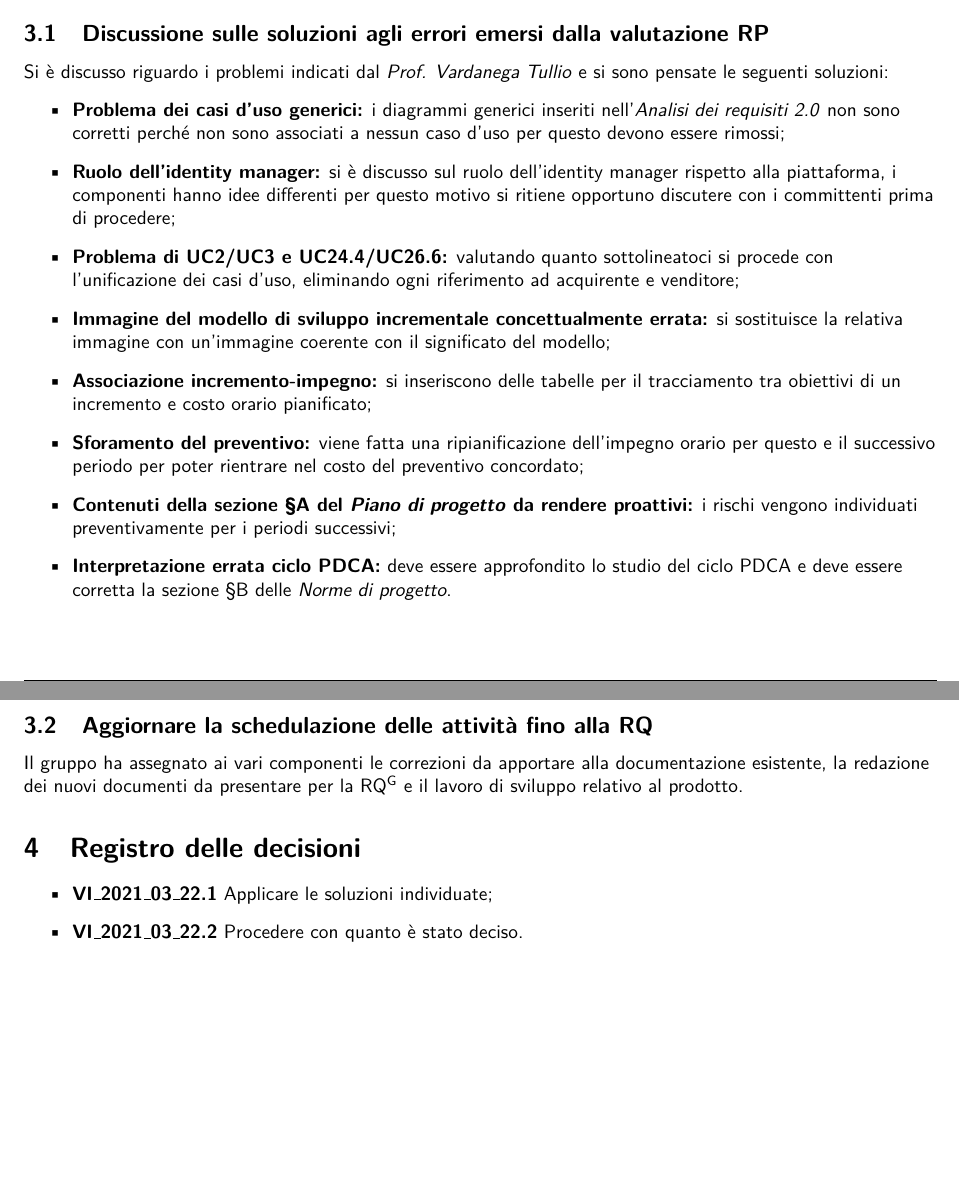
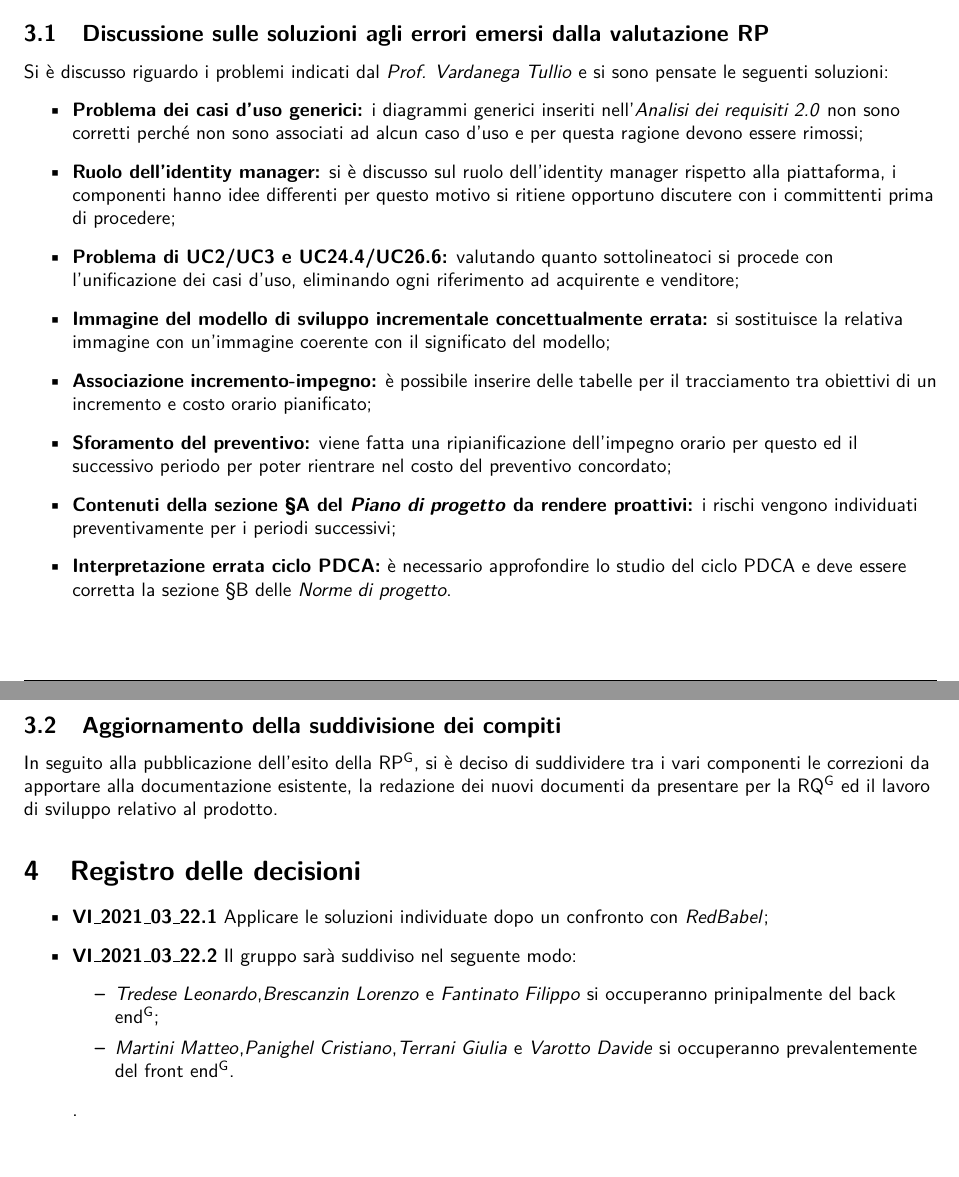
Before and after one commit to NotOnlyStudents/Documentazione, a LaTeX document (DocumentiInterni/VerbaliInterni/RQ/VI_2021_03_22/VI_2021_03_22.tex, which reads DocumentiInterni/VerbaliInterni/RQ/VI_2021_03_22/Sezioni/Contenuto.tex): two parts of pages 4 and 5 of 5, joined at a grey line, cut so that both start at the same text. Compiled offline with pdfLaTeX.

Commit message:
Piccole correzioni
Corrette alcuni errori nei documenti

```diff
--- a/DocumentiInterni/VerbaliInterni/RQ/VI_2021_03_22/Sezioni/Contenuto.tex
+++ b/DocumentiInterni/VerbaliInterni/RQ/VI_2021_03_22/Sezioni/Contenuto.tex
@@ -26,20 +26,24 @@
 \subsection{Discussione sulle soluzioni agli errori emersi dalla valutazione RP}
 Si è discusso riguardo i problemi indicati dal \VT\ e si sono pensate le seguenti soluzioni:
 \begin{itemize}
-	\item \textbf{Problema dei casi d'uso generici:} i diagrammi generici inseriti nell'\AdRv{2.0} non sono corretti perché non sono associati a nessun caso d'uso per questo devono essere rimossi;
+	\item \textbf{Problema dei casi d'uso generici:} i diagrammi generici inseriti nell'\AdRv{2.0} non sono corretti perché non sono associati ad alcun caso d'uso e per questa ragione devono essere rimossi;
 	\item \textbf{Ruolo dell'identity manager:} si è discusso sul ruolo dell'identity manager rispetto alla piattaforma, i componenti hanno idee differenti per questo motivo si ritiene opportuno discutere con i committenti prima di procedere;
 	\item \textbf{Problema di UC2/UC3 e UC24.4/UC26.6:} valutando quanto sottolineatoci si procede con l'unificazione dei casi d'uso, eliminando ogni riferimento ad acquirente e venditore;
 	\item \textbf{Immagine del modello di sviluppo incrementale concettualmente errata:} si sostituisce la relativa immagine con un'immagine coerente con il significato del modello;
-	\item \textbf{Associazione incremento-impegno:} si inseriscono delle tabelle per il tracciamento tra obiettivi di un incremento e costo orario pianificato;
-	\item \textbf{Sforamento del preventivo:} viene fatta una ripianificazione dell'impegno orario per questo e il successivo periodo per poter rientrare nel costo del preventivo concordato;
+	\item \textbf{Associazione incremento-impegno:} è possibile inserire delle tabelle per il tracciamento tra obiettivi di un incremento e costo orario pianificato;
+	\item \textbf{Sforamento del preventivo:} viene fatta una ripianificazione dell'impegno orario per questo ed il successivo periodo per poter rientrare nel costo del preventivo concordato;
 	\item \textbf{Contenuti della sezione \S{}A del \PdP\ da rendere proattivi:} i rischi vengono individuati preventivamente per i periodi successivi;
-	\item \textbf{Interpretazione errata ciclo PDCA:} deve essere approfondito lo studio del ciclo PDCA e deve essere corretta la sezione \S{}B delle \NdP.
+	\item \textbf{Interpretazione errata ciclo PDCA:} è necessario approfondire lo studio del ciclo PDCA e deve essere corretta la sezione \S{}B delle \NdP.
 \end{itemize}
-\subsection{Aggiornare la schedulazione delle attività fino alla RQ}
-Il gruppo ha assegnato ai vari componenti le correzioni da apportare alla documentazione esistente, la redazione dei nuovi documenti da presentare per la \glo{RQ} e il lavoro di sviluppo relativo al prodotto.
+\subsection{Aggiornamento della suddivisione dei compiti}
+In seguito alla pubblicazione dell'esito della \glo{RP}, si è deciso di suddividere tra i vari componenti le correzioni da apportare alla documentazione esistente, la redazione dei nuovi documenti da presentare per la \glo{RQ} ed il lavoro di sviluppo relativo al prodotto.
 
 \section{Registro delle decisioni}
 \begin{itemize}
-	\item \textbf{VI\_\Data.1} Applicare le soluzioni individuate;
-	\item \textbf{VI\_\Data.2} Procedere con quanto è stato deciso.
+	\item \textbf{VI\_\Data.1} Applicare le soluzioni individuate dopo un confronto con {\Proponente};
+	\item \textbf{VI\_\Data.2} Il gruppo sarà suddiviso nel seguente modo:
+	\begin{itemize}
+		\item {\TL},{\BL} e {\FF} si occuperanno prinipalmente del \glo{back end};
+		\item {\MM},{\PC},{\TG} e {\VD} si occuperanno prevalentemente del \glo{front end}.
+	\end{itemize}.
 \end{itemize}
```
Also changed, not shown: DocumentiInterni/NormeDiProgetto/Sezioni/Appendice.tex (+10 -9 lines), DocumentiPubblici/PianoDiProgetto/Sezioni/AttualizzazioneDeiRischi.tex (+3 -3 lines), DocumentiInterni/VerbaliInterni/RQ/VI_2021_03_22/Sezioni/Contenuto.tex (6 more changed lines).
